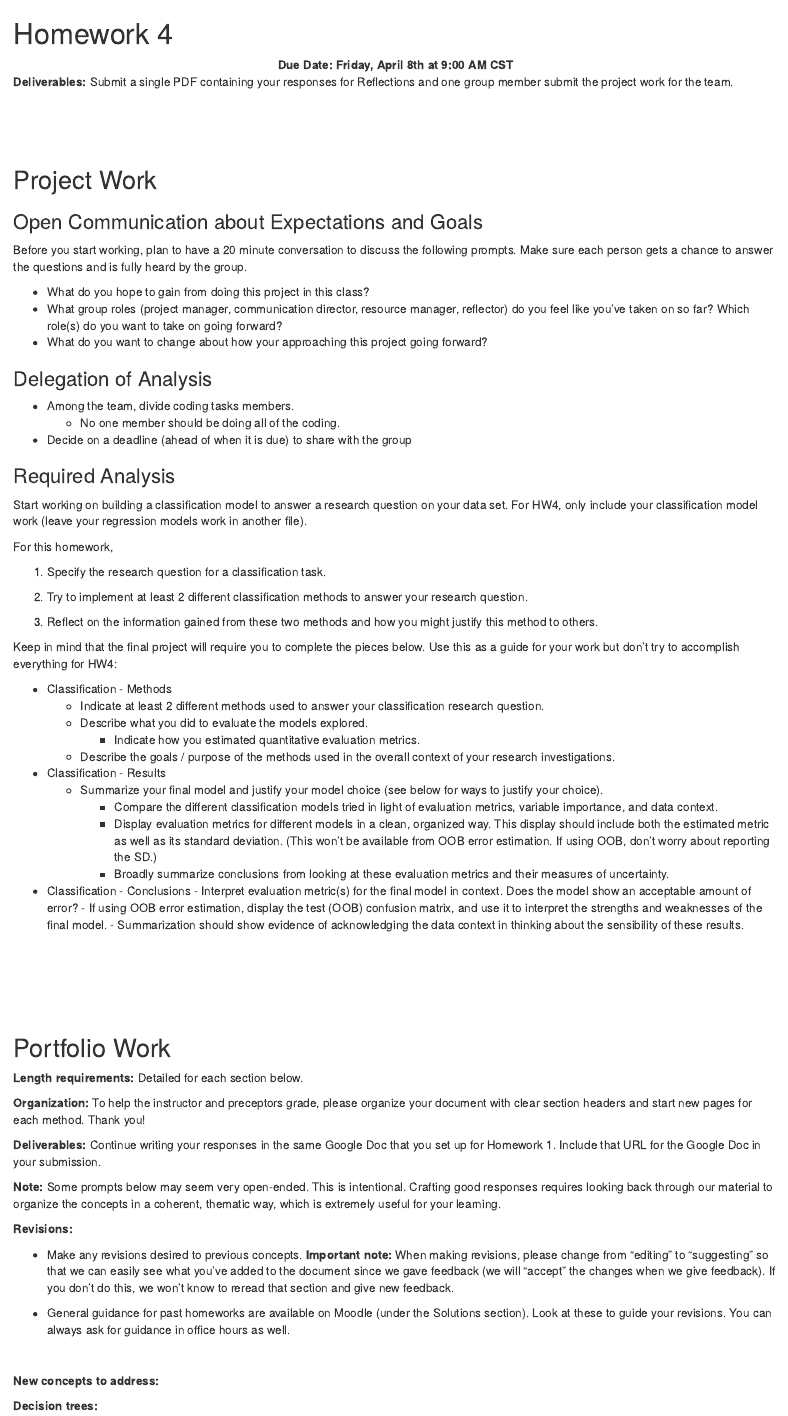
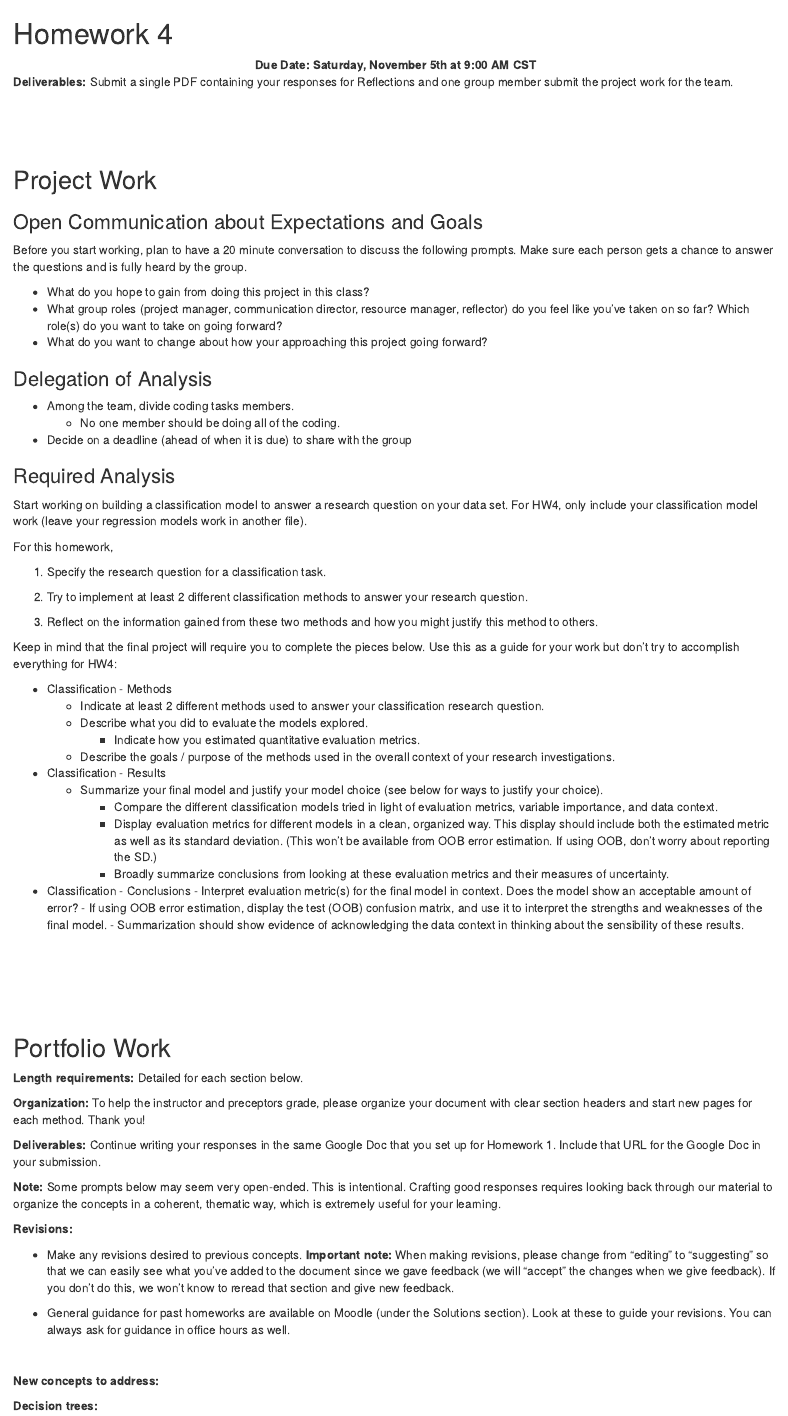
Before and after one commit to bryandmartin/253_fall_2022, an R Markdown document (hw4.Rmd): the page in a window 1100 px wide, from its top. Rendered offline with R 4.5, knitr and Pandoc, with nearby package versions; drawn as R Markdown's standard HTML page in place of the format the file asks for.

Commit message:
up thru week 12

```diff
--- a/_bookdown.yml
+++ b/_bookdown.yml
@@ -9,18 +9,20 @@ rmd_files: ["index.Rmd", "schedule.Rmd", "learning_objectives.Rmd",
   "10-loess-gams.Rmd", "11-logistic-regression.Rmd",
   "12-lasso-logistic.Rmd",
   "13-trees.Rmd", "14-bagging-rf.Rmd",
-  "hw1.Rmd", "hw2.Rmd", "hw3.Rmd"]
+  "15-kmeans.Rmd","16-hclust.Rmd",
+  "17-catch-up-clustering.Rmd", "18-pca.Rmd",
+  "project.Rmd",
+  "hw1.Rmd", "hw2.Rmd", "hw3.Rmd", "hw4.Rmd", "hw5.Rmd"]
 language:
   ui:
     chapter_name: "Topic"
 
-  #,
   #
   #
   #
-  #"
   #
-  #"15-kmeans.Rmd","16-hclust.Rmd",
-  #"17-catch-up-clustering.Rmd", "18-pca.Rmd",
-  #"hw1.Rmd", "hw2.Rmd", ,"hw4.Rmd","hw5.Rmd",
-  #"project.Rmd"]
+  #
+  #
+  #
+  #
+  #
--- a/hw4.Rmd
+++ b/hw4.Rmd
@@ -5,7 +5,7 @@ knitr::opts_chunk$set(echo=TRUE, eval=TRUE)
 # Homework 4 {-}
 
 <center>
-**Due Date: Friday, April 8th at 9:00 AM CST**
+**Due Date: Saturday, November 5th at 9:00 AM CST**
 </center>
 
 **Deliverables:** Submit a single PDF containing your responses for Reflections and one group member submit the project work for the team.
```
Also changed, not shown: hw5.Rmd (+1 -1 lines), docs/reference-keys.txt, docs/search_index.json, schedule_table.html, hw4.Rmd (2 more changed lines), 30 other files.
